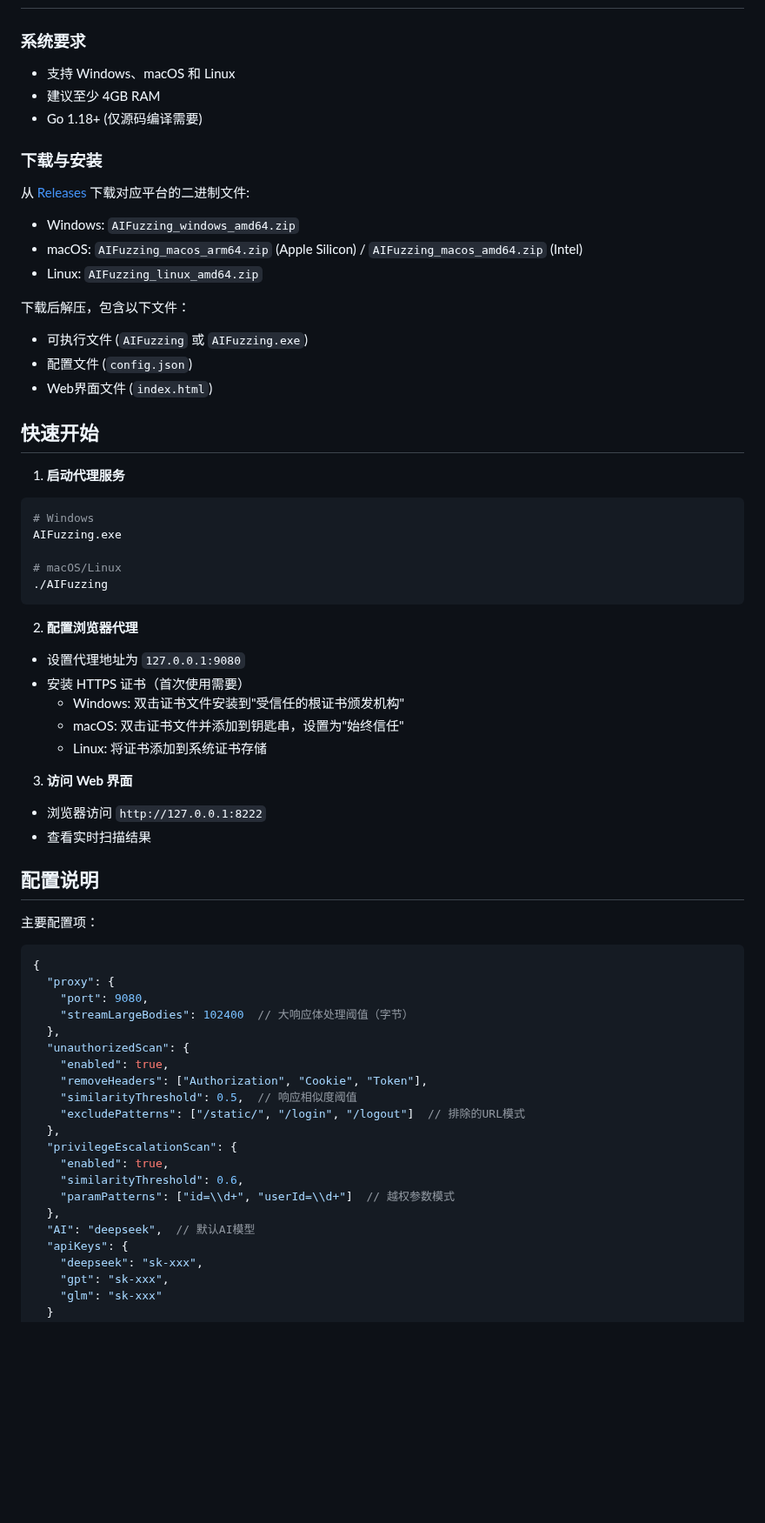
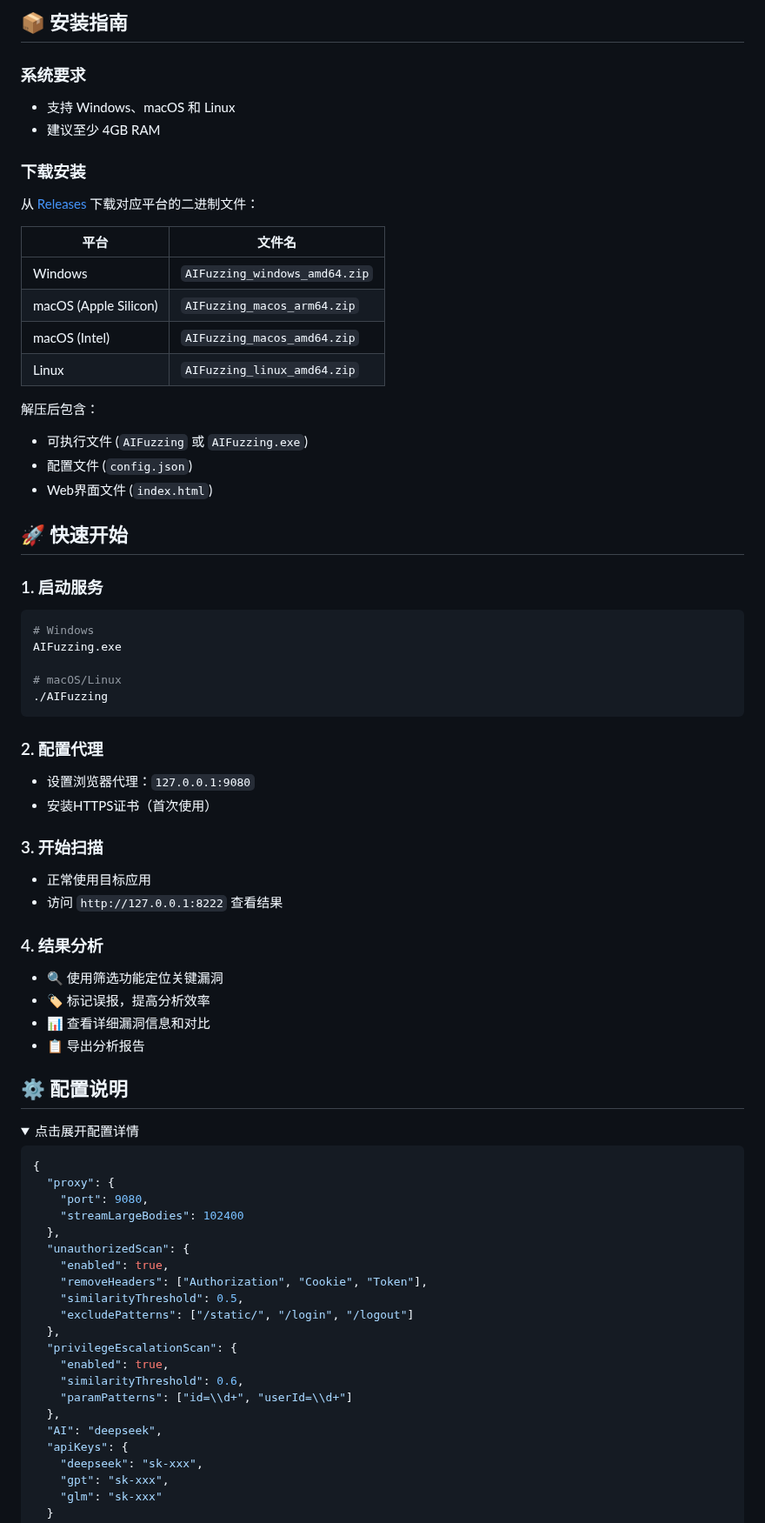
Before and after one commit to darkfiv/AIFuzzing, a Markdown page: README.md, the part around one of its changes. Shown at 87% size. Drawn GitHub-style; folded sections open; blank space fills up the shorter version.

````diff
--- a/README.md
+++ b/README.md
@@ -66,26 +82,27 @@ AIFuzzing 是一款基于代理的被动式 Web 安全扫描工具，专注于
+## 📦 安装指南
 
 ### 系统要求
-
 - 支持 Windows、macOS 和 Linux
 - 建议至少 4GB RAM
-- Go 1.18+ (仅源码编译需要)
 
-### 下载与安装
+### 下载安装
+从 [Releases](https://github.com/darkfiv/AIFuzzing/releases) 下载对应平台的二进制文件：
 
-从 [Releases](https://github.com/darkfiv/AIFuzzing/releases) 下载对应平台的二进制文件:
+| 平台 | 文件名 |
+|------|--------|
+| Windows | `AIFuzzing_windows_amd64.zip` |
+| macOS (Apple Silicon) | `AIFuzzing_macos_arm64.zip` |
+| macOS (Intel) | `AIFuzzing_macos_amd64.zip` |
+| Linux | `AIFuzzing_linux_amd64.zip` |
 
-- Windows: `AIFuzzing_windows_amd64.zip`
-- macOS: `AIFuzzing_macos_arm64.zip` (Apple Silicon) / `AIFuzzing_macos_amd64.zip` (Intel)
-- Linux: `AIFuzzing_linux_amd64.zip`
-
-下载后解压，包含以下文件：
+解压后包含：
 - 可执行文件 (`AIFuzzing` 或 `AIFuzzing.exe`)
 - 配置文件 (`config.json`)
 - Web界面文件 (`index.html`)
 
-## 快速开始
+## 🚀 快速开始
 
-1. **启动代理服务**
+### 1. 启动服务
 ```bash
 # Windows
 AIFuzzing.exe
@@ -94,39 +111,43 @@ AIFuzzing.exe
 ./AIFuzzing
 ```
 
-2. **配置浏览器代理**
-- 设置代理地址为 `127.0.0.1:9080`
-- 安装 HTTPS 证书（首次使用需要）
-  - Windows: 双击证书文件安装到"受信任的根证书颁发机构"
-  - macOS: 双击证书文件并添加到钥匙串，设置为"始终信任"
-  - Linux: 将证书添加到系统证书存储
+### 2. 配置代理
+- 设置浏览器代理：`127.0.0.1:9080`
+- 安装HTTPS证书（首次使用）
 
-3. **访问 Web 界面**
-- 浏览器访问 `http://127.0.0.1:8222`
-- 查看实时扫描结果
+### 3. 开始扫描
+- 正常使用目标应用
+- 访问 `http://127.0.0.1:8222` 查看结果
 
-## 配置说明
+### 4. 结果分析
+- 🔍 使用筛选功能定位关键漏洞
+- 🏷️ 标记误报，提高分析效率
+- 📊 查看详细漏洞信息和对比
+- 📋 导出分析报告
 
-主要配置项：
+## ⚙️ 配置说明
+
+<details>
+<summary>点击展开配置详情</summary>
 
 ```json
 {
   "proxy": {
     "port": 9080,
-    "streamLargeBodies": 102400  // 大响应体处理阈值（字节）
+    "streamLargeBodies": 102400
   },
   "unauthorizedScan": {
     "enabled": true,
     "removeHeaders": ["Authorization", "Cookie", "Token"],
-    "similarityThreshold": 0.5,  // 响应相似度阈值
-    "excludePatterns": ["/static/", "/login", "/logout"]  // 排除的URL模式
+    "similarityThreshold": 0.5,
+    "excludePatterns": ["/static/", "/login", "/logout"]
   },
   "privilegeEscalationScan": {
     "enabled": true,
     "similarityThreshold": 0.6,
-    "paramPatterns": ["id=\\d+", "userId=\\d+"]  // 越权参数模式
+    "paramPatterns": ["id=\\d+", "userId=\\d+"]
   },
-  "AI": "deepseek",  // 默认AI模型
+  "AI": "deepseek",
   "apiKeys": {
     "deepseek": "sk-xxx",
     "gpt": "sk-xxx",
````
Also changed, not shown: other parts of README.md (+123 -95 lines).
